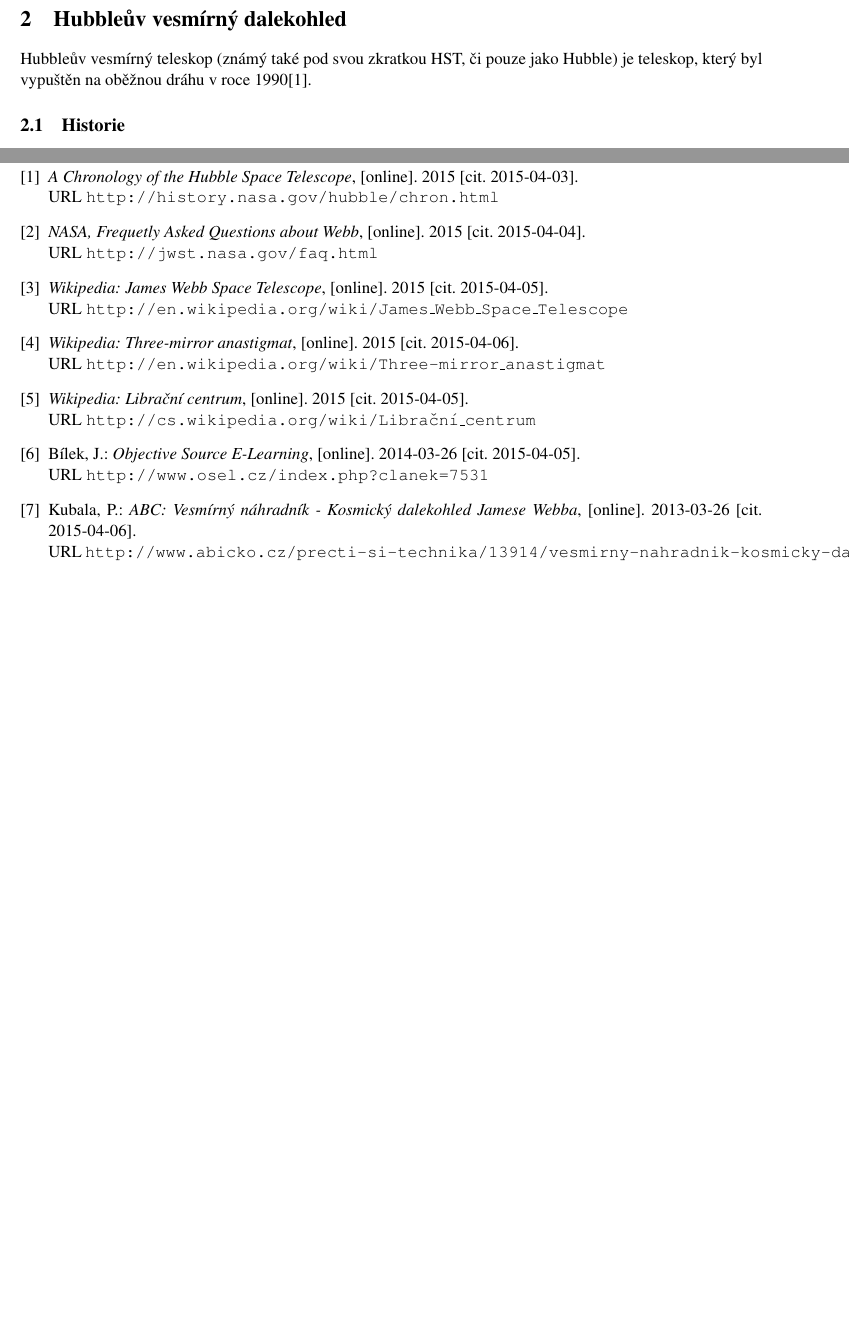
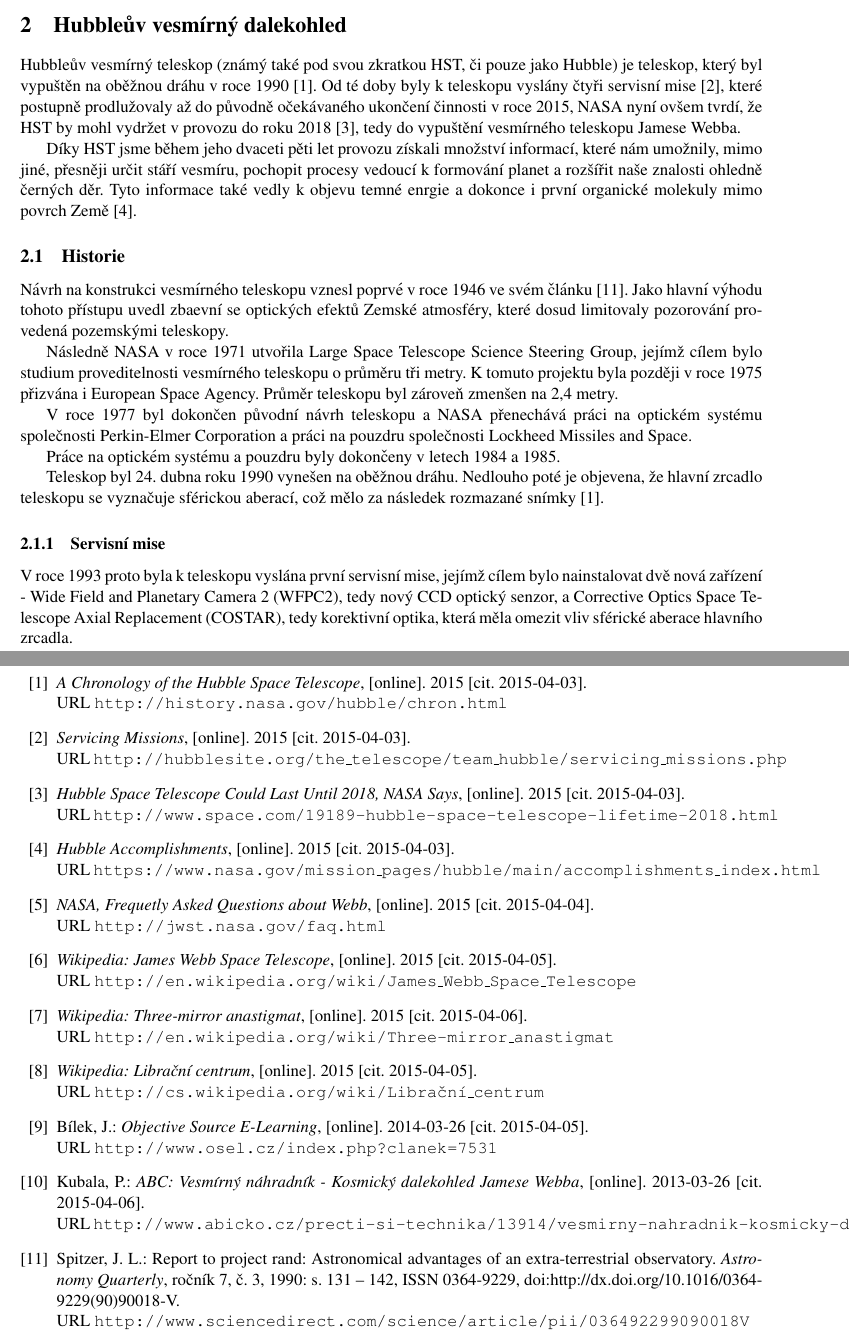
Before and after one commit to fast4shoot/FYO2015, a LaTeX document (protocol/dokumentace.tex, which reads protocol/dokumentace.bib): two parts of pages 4 and 10 of 10, joined at a grey line, cut so that both start at the same text, the shorter picture padded with empty space. Compiled offline with pdfLaTeX.

Commit message:
Fix po Pepovi

```diff
--- a/protocol/dokumentace.bib
+++ b/protocol/dokumentace.bib
@@ -3,3 +3,5 @@
 	url = {http://cs.wikipedia.org/wiki/Hubble\%C5\%AFv\_vesm\%C3\%ADrn\%C3\%BD\_dalekohled},
 	note = {[online]. 2015 [cit. 2015-04-02]}
 }
+
+@Article{nasaHubbleChronology,
@@ -5,0 +13 @@
+@Article{cbsHubbleFinalService,
@@ -6,3 +20,35 @@
+@Article{hubbleSiteServicingMissions,
+	journal = {Servicing Missions},
+	url = {http://hubblesite.org/the\_telescope/team\_hubble/servicing\_missions.php},
+	note = {[online]. 2015 [cit. 2015-04-03]}
+}
+
+@Article{hubbleUntil2018,
+	journal = {Hubble Space Telescope Could Last Until 2018, NASA Says},
+	url = {http://www.space.com/19189-hubble-space-telescope-lifetime-2018.html},
+	note = {[online]. 2015 [cit. 2015-04-03]}
+}
+
+@Article{nasaHubbleAccomplishments,
+	journal = {Hubble Accomplishments},
+	url = {https://www.nasa.gov/mission\_pages/hubble/main/accomplishments\_index.html},
+	note = {[online]. 2015 [cit. 2015-04-03]}
+}
+
+@article{LymanSpitzer1990131,
+	title = "Report to project rand: Astronomical advantages of an extra-terrestrial observatory ",
+	journal = "Astronomy Quarterly ",
+	volume = "7",
+	number = "3",
+	pages = "131 - 142",
+	year = "1990",
+	note = "",
+	issn = "0364-9229",
+	doi = "http://dx.doi.org/10.1016/0364-9229(90)90018-V",
+	url = "http://www.sciencedirect.com/science/article/pii/036492299090018V",
+	author = "Jr. Lyman Spitzer"
+}
+
 
 @Article{wikipediaWebbEn,
         journal = {Wikipedia: James Webb Space Telescope},
--- a/protocol/dokumentace.tex
+++ b/protocol/dokumentace.tex
@@ -41,10 +41,28 @@
 Člověk už od pradávna vzhlížel ke hvězdám a~vesmírným tělesům ve snaze je zdokumentovat, zaznamenat jejich pohyb či zajistit si jejich příznivé naklonění. V~posledních letech se však lidstvu díky technologickému pokroku podařilo udělat obrovský skok vpřed v~pozorování a~dokumentování naší galaxie a~vesmíru kolem nás. Díky rozmachu vesmírných programů se podařilo umístit přímo do kosmu speciální dužice a~teleskopy díky nimž jsme opět o~krok blíž k poznání tajů vesmíru. V~tomto semestrálním projektu se zabýváme historií, vlastnostmi a~popisem optických soustav dvou vesmírných teleskopů. Prvním teleskopem je Hubbleův teleskop, který je na oběžné dráze v~provozu již 25 let a~pomohl nám objasnit a~objevit mnoho záhad vesmíru. Druhým popsaným teleskopem je teleskop Jamese Webba, který ještě ve vesmíru není, avšak již existuje jeho model ve skutečné velikosti. Konstrukce finálního teleskopu je již v~plném proudu, aby mohl v~roce 2018 započít svoji misi.
 
 \section{Hubbleův vesmírný dalekohled}
-Hubbleův vesmírný teleskop (známý také pod svou zkratkou HST, či pouze jako Hubble) je teleskop, který byl vypuštěn na oběžnou dráhu v roce 1990\cite{nasaHubbleChronology}.
+Hubbleův vesmírný teleskop (známý také pod svou zkratkou HST, či pouze jako Hubble) je teleskop, který byl vypuštěn na oběžnou dráhu v roce 1990 \cite{nasaHubbleChronology}. Od té doby byly k teleskopu vyslány čtyři servisní mise \cite{hubbleSiteServicingMissions}, které postupně prodlužovaly až do původně očekávaného ukončení činnosti v roce 2015, NASA nyní ovšem tvrdí, že HST by mohl vydržet v provozu do roku 2018 \cite{hubbleUntil2018}, tedy do vypuštění vesmírného teleskopu Jamese Webba.
+
+Díky HST jsme během jeho dvaceti pěti let provozu získali množství informací, které nám umožnily, mimo jiné, přesněji určit stáří vesmíru, pochopit procesy vedoucí k formování planet a rozšířit naše znalosti ohledně černých děr. Tyto informace také vedly k~objevu temné enrgie a~dokonce i~první organické molekuly mimo povrch Země \cite{nasaHubbleAccomplishments}.
+
 \subsection{Historie}
+
+Návrh na konstrukci vesmírného teleskopu vznesl poprvé v roce 1946 ve svém článku \cite{LymanSpitzer1990131}. Jako hlavní výhodu tohoto přístupu uvedl zbaevní se optických efektů Zemské atmosféry, které dosud limitovaly pozorování provedená pozemskými teleskopy.
+
+Následně NASA v roce 1971 utvořila Large Space Telescope Science Steering Group, jejímž cílem bylo studium proveditelnosti vesmírného teleskopu o průměru tři metry. K tomuto projektu byla později v roce 1975 přizvána i European Space Agency. Průměr teleskopu byl zároveň zmenšen na 2,4 metry.
+
+V roce 1977 byl dokončen původní návrh teleskopu a~NASA přenechává práci na optickém systému společnosti Perkin-Elmer Corporation a~práci na pouzdru společnosti Lockheed Missiles and Space.
+
+Práce na optickém systému a pouzdru byly dokončeny v letech 1984 a 1985.
+
+Teleskop byl 24. dubna roku 1990 vynešen na oběžnou dráhu. Nedlouho poté je objevena, že hlavní zrcadlo teleskopu se vyznačuje sférickou aberací, což mělo za následek rozmazané snímky \cite{nasaHubbleChronology}.
+
+\subsubsection{Servisní mise}
+V roce 1993 proto byla k teleskopu vyslána první servisní mise, jejímž cílem bylo nainstalovat dvě nová zařízení - Wide Field and Planetary Camera 2 (WFPC2), tedy nový CCD optický senzor, a Corrective Optics Space Telescope Axial Replacement (COSTAR), tedy korektivní optika, která měla omezit vliv sférické aberace hlavního zrcadla.
+
 \subsection{Popis konstrukce}
 \subsection{Optický systém}
+
 
 
 \section{Vesmírný teleskop Jamese Webba}
```
Also changed, not shown: protocol/dokumentace.bib (26 more changed lines).
